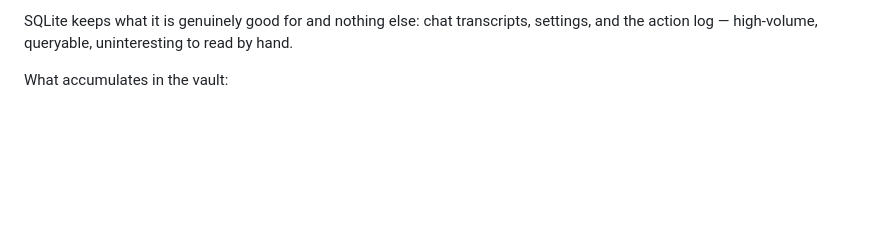
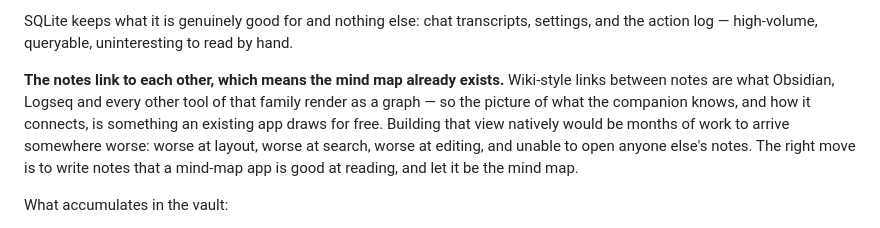
Before and after one commit to TridentSpoon/Aether1, a Markdown page: docs/GOALS.md, the part around the change. Rendered like a GitHub page; blank space fills up the shorter version.

```diff
--- a/docs/GOALS.md
+++ b/docs/GOALS.md
@@ -85,6 +85,14 @@ loaded.
 
 SQLite keeps what it is genuinely good for and nothing else: chat transcripts, settings,
 and the action log — high-volume, queryable, uninteresting to read by hand.
+
+**The notes link to each other, which means the mind map already exists.** Wiki-style
+links between notes are what Obsidian, Logseq and every other tool of that family render as
+a graph — so the picture of what the companion knows, and how it connects, is something an
+existing app draws for free. Building that view natively would be months of work to arrive
+somewhere worse: worse at layout, worse at search, worse at editing, and unable to open
+anyone else's notes. The right move is to write notes that a mind-map app is good at
+reading, and let it be the mind map.
 
 What accumulates in the vault:
 
```
Also changed, not shown: docs/IMPLEMENTATION.md (+6 -0 lines).
